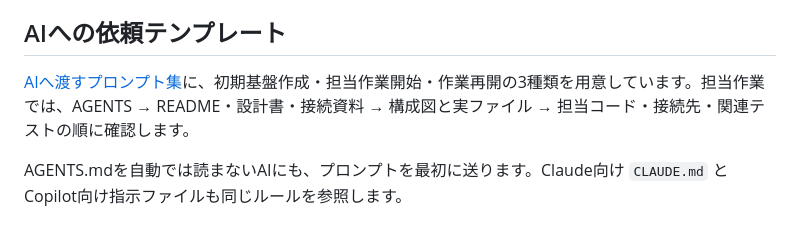
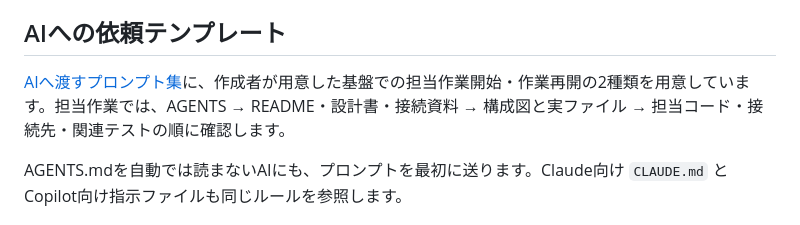
Before and after one commit to mizugramming/SPAJAM2026, a Markdown page: docs/development.md, the part around the change. GitHub-like rendering.

```diff
--- a/docs/development.md
+++ b/docs/development.md
@@ -180,7 +180,7 @@ gh pr merge PR番号 --merge
 
 ## AIへの依頼テンプレート
 
-[AIへ渡すプロンプト集](ai_prompts.md)に、初期基盤作成・担当作業開始・作業再開の3種類を用意しています。担当作業では、AGENTS → README・設計書・接続資料 → 構成図と実ファイル → 担当コード・接続先・関連テストの順に確認します。
+[AIへ渡すプロンプト集](ai_prompts.md)に、作成者が用意した基盤での担当作業開始・作業再開の2種類を用意しています。担当作業では、AGENTS → README・設計書・接続資料 → 構成図と実ファイル → 担当コード・接続先・関連テストの順に確認します。
 
 AGENTS.mdを自動では読まないAIにも、プロンプトを最初に送ります。Claude向け `CLAUDE.md` とCopilot向け指示ファイルも同じルールを参照します。
 
```
Also changed, not shown: docs/ai_prompts.md (+5 -32 lines), docs/new_app.md (+3 -3 lines).
